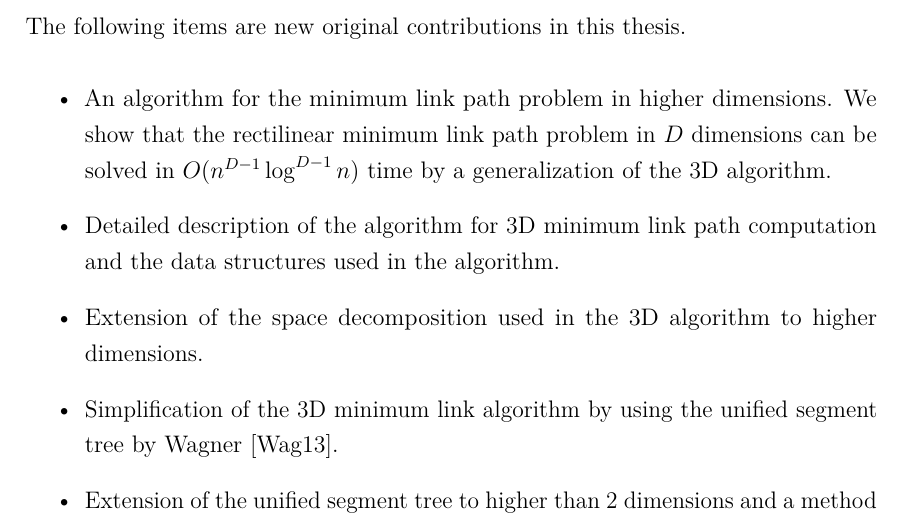
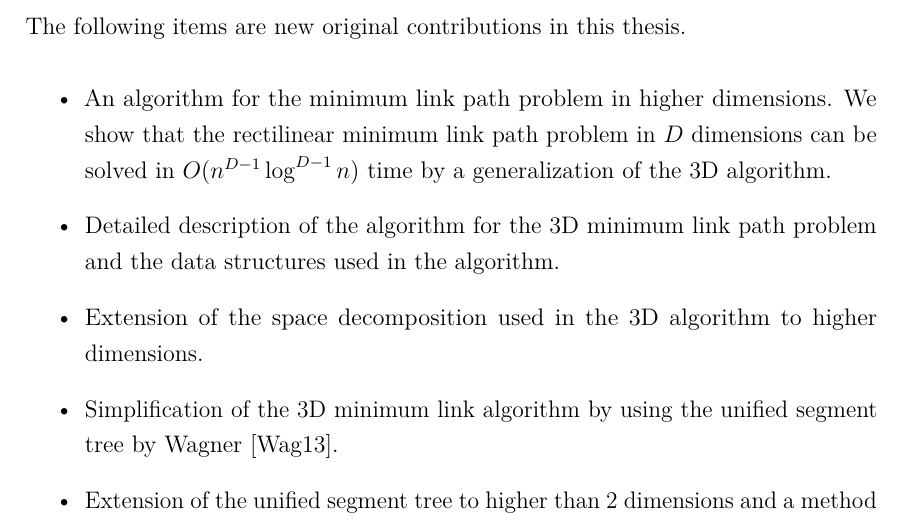
Before and after one commit to sisu/gradu, a LaTeX document (gradu.tex): part of page 7 of 60, cut so that both start at the same text. Compiled offline with pdfLaTeX.

Commit message:
wording in intro

```diff
--- a/gradu.tex
+++ b/gradu.tex
@@ -208,7 +208,7 @@ The following items are new original contributions in this thesis.
 \begin{itemize}
 \item An algorithm for the minimum link path problem in higher dimensions.
 	We show that the rectilinear minimum link path problem in $D$ dimensions can be solved in $O(n^{D-1}\log^{D-1} n)$ time by a generalization of the 3D algorithm.
-\item Detailed description of the algorithm for 3D minimum link path computation and the data structures used in the algorithm.
+\item Detailed description of the algorithm for the 3D minimum link path problem and the data structures used in the algorithm.
 \item Extension of the space decomposition used in the 3D algorithm to higher dimensions.
 \item Simplification of the 3D minimum link algorithm by using the unified segment tree by Wagner~\cite{unified}.
 \item Extension of the unified segment tree to higher than 2 dimensions and a method for clearing a hyperrectangle in the tree.
```
